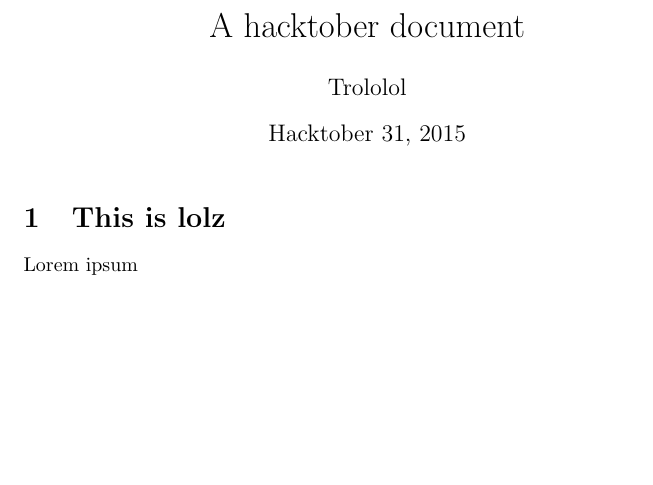
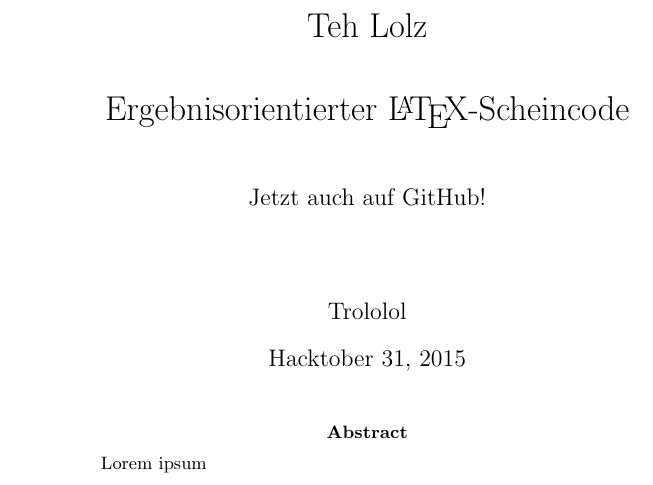
Before and after one commit to TheKeyLimePie/hacktober, a LaTeX paper (Hacktober.tex): part of the page before the commit and part of page 1 of 2 after it, cut at the place of the change, the shorter picture padded with empty space. Compiled offline with pdfLaTeX.

Commit message:
Add proper title

```diff
--- a/Hacktober.tex
+++ b/Hacktober.tex
@@ -6,10 +6,27 @@
 
 \usepackage{amsmath}
 
+\title{
+    Teh Lolz\\
+  \vspace{7mm}
+    Ergebnisorientierter {\LaTeX}-Scheincode\\
+  \vspace{1cm}
+  \large {
+        Jetzt auch auf GitHub!\\
+      \vspace{1cm}
+    }
+}
+
 \begin{document}
 	\maketitle
-	\section{This is lolz}
-	Lorem ipsum
+
+	\thispagestyle{empty}
+	\begin{abstract}
+		Lorem ipsum
+	\end{abstract}
+
+	\newpage
+
 	\section{This is MATHZZ}
 	$
 		\vec{a} =
```
